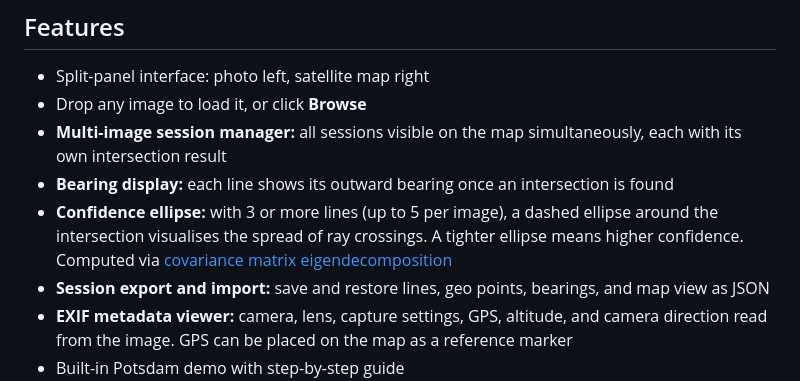
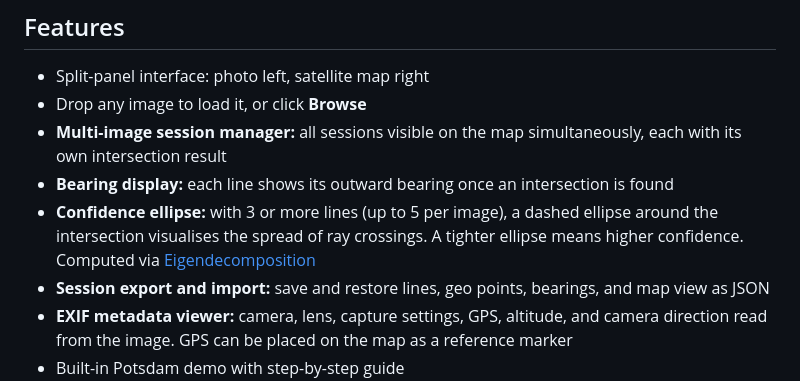
Before and after one commit to kluter/TracePoint, a Markdown page: README.md, the part around the change. GitHub-like rendering.

Commit message:
adjust wiki hyperlink

```diff
--- a/README.md
+++ b/README.md
@@ -26,7 +26,7 @@ The more lines you add, the more rays are generated and the more robustly the in
 - Drop any image to load it, or click **Browse**
 - **Multi-image session manager:** all sessions visible on the map simultaneously, each with its own intersection result
 - **Bearing display:** each line shows its outward bearing once an intersection is found
-- **Confidence ellipse:** with 3 or more lines (up to 5 per image), a dashed ellipse around the intersection visualises the spread of ray crossings. A tighter ellipse means higher confidence. Computed via [covariance matrix eigendecomposition](https://en.wikipedia.org/wiki/Eigenvalues_and_eigenvectors)
+- **Confidence ellipse:** with 3 or more lines (up to 5 per image), a dashed ellipse around the intersection visualises the spread of ray crossings. A tighter ellipse means higher confidence. Computed via [Eigendecomposition](https://en.wikipedia.org/wiki/Eigendecomposition_of_a_matrix)
 - **Session export and import:** save and restore lines, geo points, bearings, and map view as JSON
 - **EXIF metadata viewer:** camera, lens, capture settings, GPS, altitude, and camera direction read from the image. GPS can be placed on the map as a reference marker
 - Built-in Potsdam demo with step-by-step guide
```
